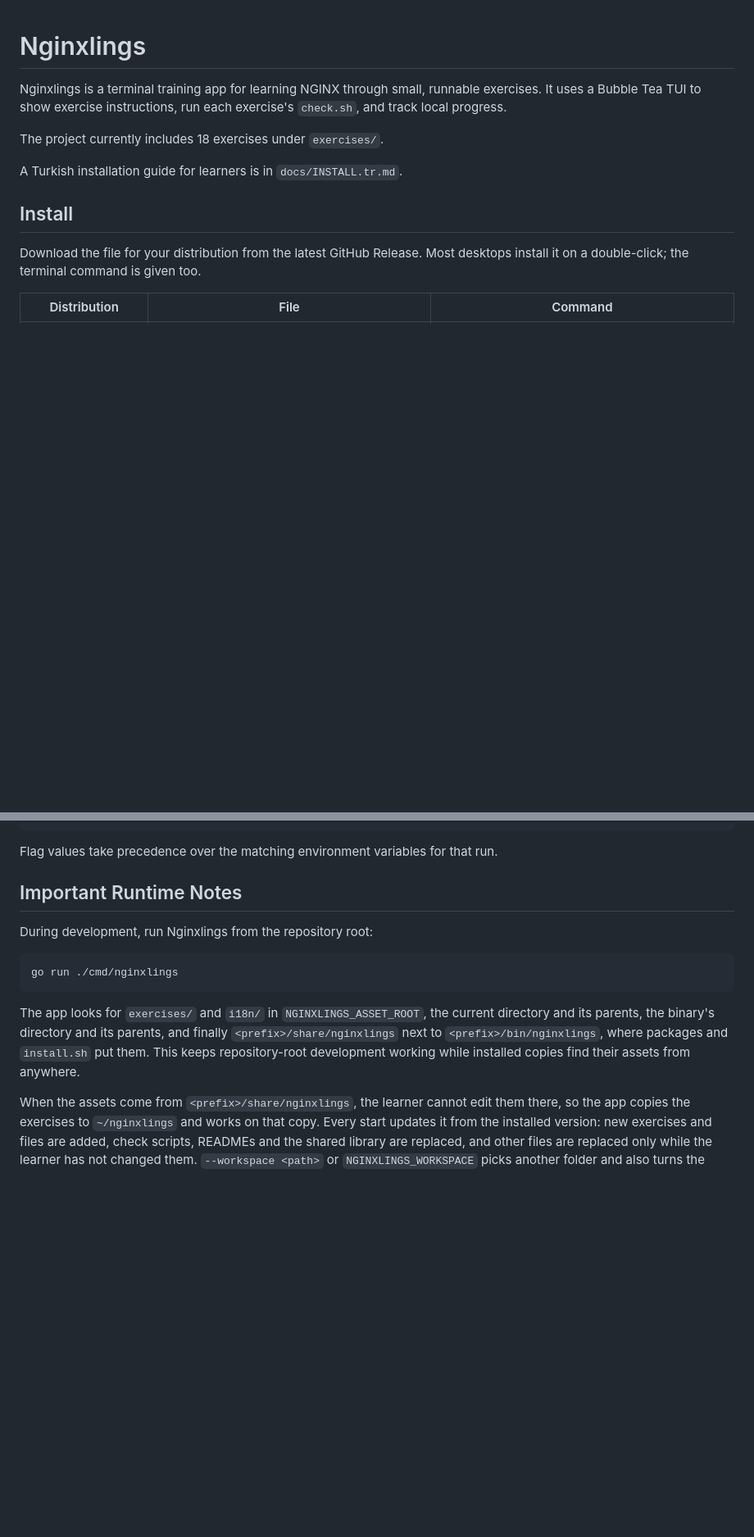
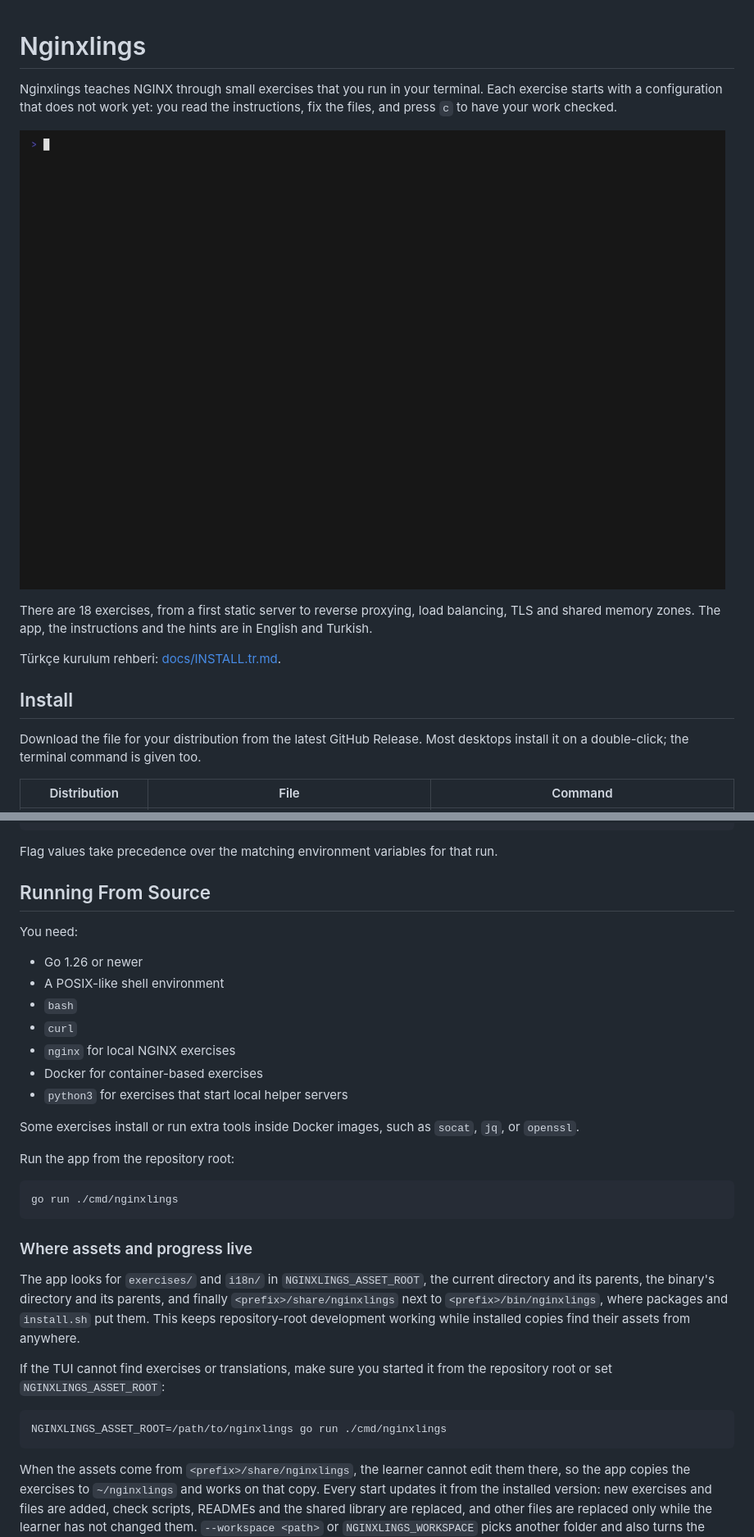
Before and after one commit to AyberkOzkan/nginxlings, a Markdown page: README.md, 2 parts joined by grey strips. Shown at 82% size. GitHub-like rendering; pictures changed too: docs/demo.gif (added); blank space fills up the shorter version.

````diff
--- a/README.md
+++ b/README.md
@@ -1,10 +1,12 @@
 # Nginxlings
 
-Nginxlings is a terminal training app for learning NGINX through small, runnable exercises. It uses a Bubble Tea TUI to show exercise instructions, run each exercise's `check.sh`, and track local progress.
+Nginxlings teaches NGINX through small exercises that you run in your terminal. Each exercise starts with a configuration that does not work yet: you read the instructions, fix the files, and press `c` to have your work checked.
 
-The project currently includes 18 exercises under `exercises/`.
+![Nginxlings in a terminal: a check fails, the hint appears, and after the files are fixed the check passes](docs/demo.gif)
 
-A Turkish installation guide for learners is in `docs/INSTALL.tr.md`.
+There are 18 exercises, from a first static server to reverse proxying, load balancing, TLS and shared memory zones. The app, the instructions and the hints are in English and Turkish.
+
+Türkçe kurulum rehberi: [docs/INSTALL.tr.md](docs/INSTALL.tr.md).
 
 ## Install
 
@@ -156,15 +154,35 @@ go run ./cmd/nginxlings --state /tmp/nginxlings-state.json
 
 Flag values take precedence over the matching environment variables for that run.
 
-## Important Runtime Notes
+## Running From Source
 
-During development, run Nginxlings from the repository root:
+You need:
+
+- Go 1.26 or newer
+- A POSIX-like shell environment
+- `bash`
+- `curl`
+- `nginx` for local NGINX exercises
+- Docker for container-based exercises
+- `python3` for exercises that start local helper servers
+
+Some exercises install or run extra tools inside Docker images, such as `socat`, `jq`, or `openssl`.
+
+Run the app from the repository root:
 
 ```sh
 go run ./cmd/nginxlings
 ```
 
+### Where assets and progress live
+
 The app looks for `exercises/` and `i18n/` in `NGINXLINGS_ASSET_ROOT`, the current directory and its parents, the binary's directory and its parents, and finally `<prefix>/share/nginxlings` next to `<prefix>/bin/nginxlings`, where packages and `install.sh` put them. This keeps repository-root development working while installed copies find their assets from anywhere.
+
+If the TUI cannot find exercises or translations, make sure you started it from the repository root or set `NGINXLINGS_ASSET_ROOT`:
+
+```sh
+NGINXLINGS_ASSET_ROOT=/path/to/nginxlings go run ./cmd/nginxlings
+```
 
 When the assets come from `<prefix>/share/nginxlings`, the learner cannot edit them there, so the app copies the exercises to `~/nginxlings` and works on that copy. Every start updates it from the installed version: new exercises and files are added, check scripts, READMEs and the shared library are replaced, and other files are replaced only while the learner has not changed them. `--workspace <path>` or `NGINXLINGS_WORKSPACE` picks another folder and also turns the copy on for the repository or an extracted archive, which otherwise edit the exercises in place.
 
````
Also changed, not shown: other parts of README.md (+53 -77 lines), 1 other file.
